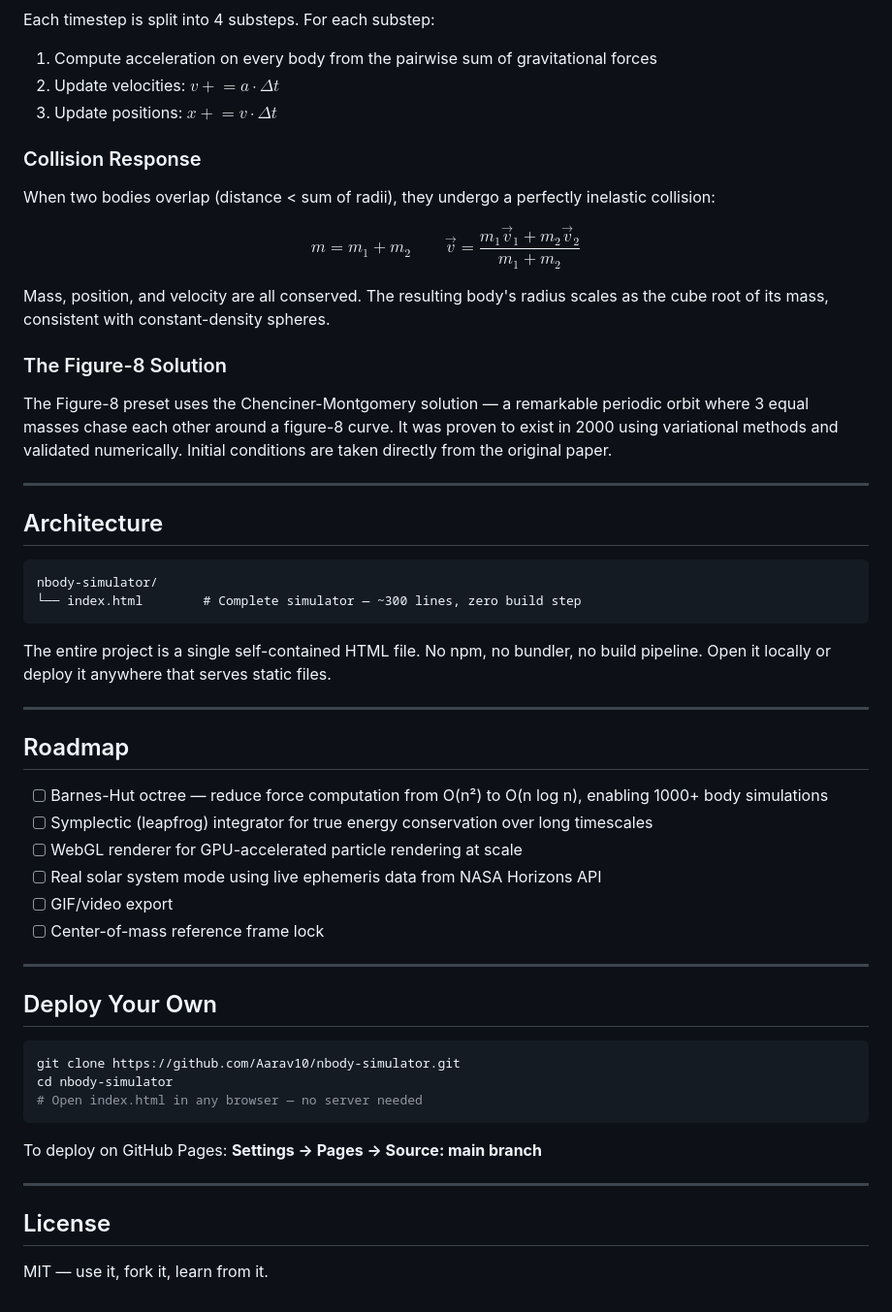
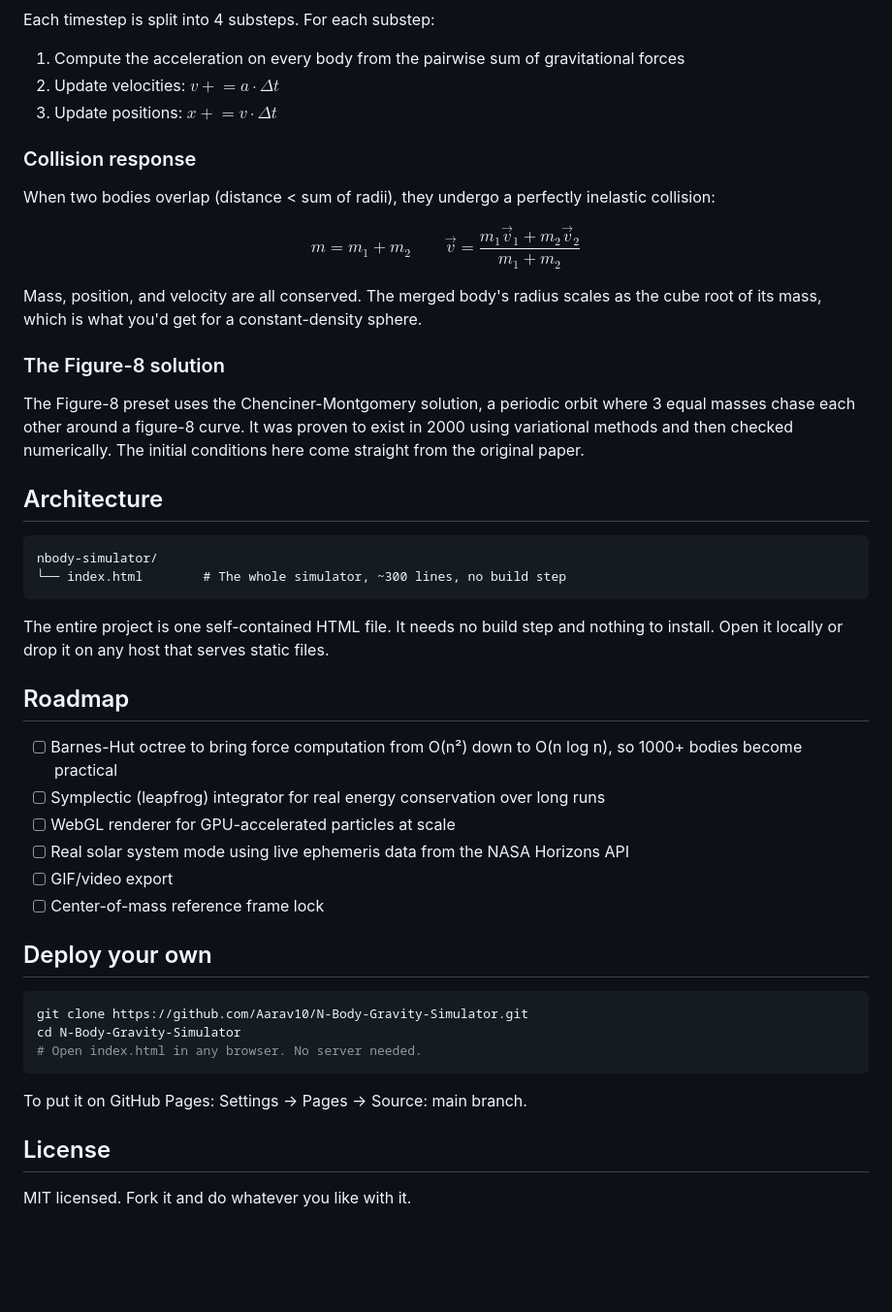
Before and after one commit to Aarav10/N-Body-Gravity-Simulator, a Markdown page: README.md, the part around one of its changes. Shown at 97% size. Rendered like a GitHub page; blank space fills up the shorter version.

````diff
--- a/README.md
+++ b/README.md
@@ -70,57 +62,49 @@ The N-body problem has no general closed-form solution for N ≥ 3. Henri Poinca
 
 Each timestep is split into 4 substeps. For each substep:
-1. Compute acceleration on every body from the pairwise sum of gravitational forces
+1. Compute the acceleration on every body from the pairwise sum of gravitational forces
 2. Update velocities: $v \mathrel{+}= a \cdot \Delta t$
 3. Update positions: $x \mathrel{+}= v \cdot \Delta t$
 
-### Collision Response
+### Collision response
 
 When two bodies overlap (distance < sum of radii), they undergo a perfectly inelastic collision:
 
 $$m = m_1 + m_2 \qquad \vec{v} = \frac{m_1 \vec{v}_1 + m_2 \vec{v}_2}{m_1 + m_2}$$
 
-Mass, position, and velocity are all conserved. The resulting body's radius scales as the cube root of its mass, consistent with constant-density spheres.
+Mass, position, and velocity are all conserved. The merged body's radius scales as the cube root of its mass, which is what you'd get for a constant-density sphere.
 
-### The Figure-8 Solution
+### The Figure-8 solution
 
-The Figure-8 preset uses the Chenciner-Montgomery solution — a remarkable periodic orbit where 3 equal masses chase each other around a figure-8 curve. It was proven to exist in 2000 using variational methods and validated numerically. Initial conditions are taken directly from the original paper.
-
----
+The Figure-8 preset uses the Chenciner-Montgomery solution, a periodic orbit where 3 equal masses chase each other around a figure-8 curve. It was proven to exist in 2000 using variational methods and then checked numerically. The initial conditions here come straight from the original paper.
 
 ## Architecture
 
 ```
 nbody-simulator/
-└── index.html        # Complete simulator — ~300 lines, zero build step
+└── index.html        # The whole simulator, ~300 lines, no build step
 ```
 
-The entire project is a single self-contained HTML file. No npm, no bundler, no build pipeline. Open it locally or deploy it anywhere that serves static files.
-
----
+The entire project is one self-contained HTML file. It needs no build step and nothing to install. Open it locally or drop it on any host that serves static files.
 
 ## Roadmap
 
-- [ ] Barnes-Hut octree — reduce force computation from O(n²) to O(n log n), enabling 1000+ body simulations
-- [ ] Symplectic (leapfrog) integrator for true energy conservation over long timescales
-- [ ] WebGL renderer for GPU-accelerated particle rendering at scale
-- [ ] Real solar system mode using live ephemeris data from NASA Horizons API
+- [ ] Barnes-Hut octree to bring force computation from O(n²) down to O(n log n), so 1000+ bodies become practical
+- [ ] Symplectic (leapfrog) integrator for real energy conservation over long runs
+- [ ] WebGL renderer for GPU-accelerated particles at scale
+- [ ] Real solar system mode using live ephemeris data from the NASA Horizons API
 - [ ] GIF/video export
 - [ ] Center-of-mass reference frame lock
 
----
-
-## Deploy Your Own
+## Deploy your own
 
 ```bash
-git clone https://github.com/Aarav10/nbody-simulator.git
-cd nbody-simulator
-# Open index.html in any browser — no server needed
+git clone https://github.com/Aarav10/N-Body-Gravity-Simulator.git
+cd N-Body-Gravity-Simulator
+# Open index.html in any browser. No server needed.
 ```
 
-To deploy on GitHub Pages: **Settings → Pages → Source: main branch**
-
----
+To put it on GitHub Pages: Settings → Pages → Source: main branch.
 
 ## License
 
-MIT — use it, fork it, learn from it.
+MIT licensed. Fork it and do whatever you like with it.
````
Also changed, not shown: other parts of README.md (+24 -32 lines).
